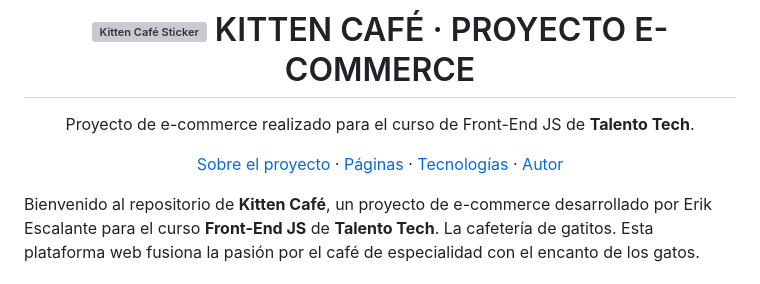
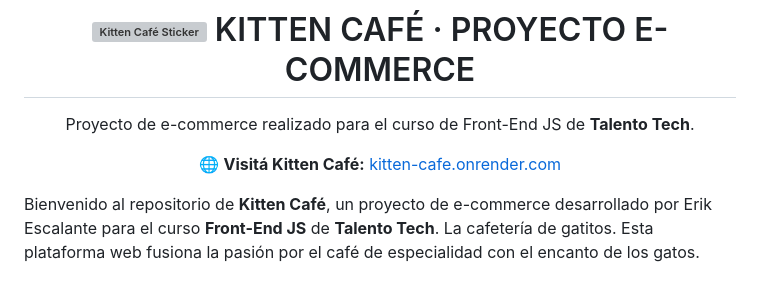
Before and after one commit to erikescalante/talento-tech-frontend-js-proyecto-final-ecommerce, a Markdown page: README.md, the part around the change. Drawn GitHub-style; grey boxes are pictures that could not be loaded.

Commit message:
kitten café alojado en render

```diff
--- a/README.md
+++ b/README.md
@@ -4,7 +4,7 @@
 
 Proyecto de e-commerce realizado para el curso de Front-End JS de **Talento Tech**.
 
-[Sobre el proyecto](#sobre-el-proyecto) · [Páginas](#qué-podés-encontrar-en-él) · [Tecnologías](#tecnologías-utilizadas) · [Autor](#autor)
+🌐 **Visitá Kitten Café:** [kitten-cafe.onrender.com](https://kitten-cafe.onrender.com/)
 
 </div>
 
```
